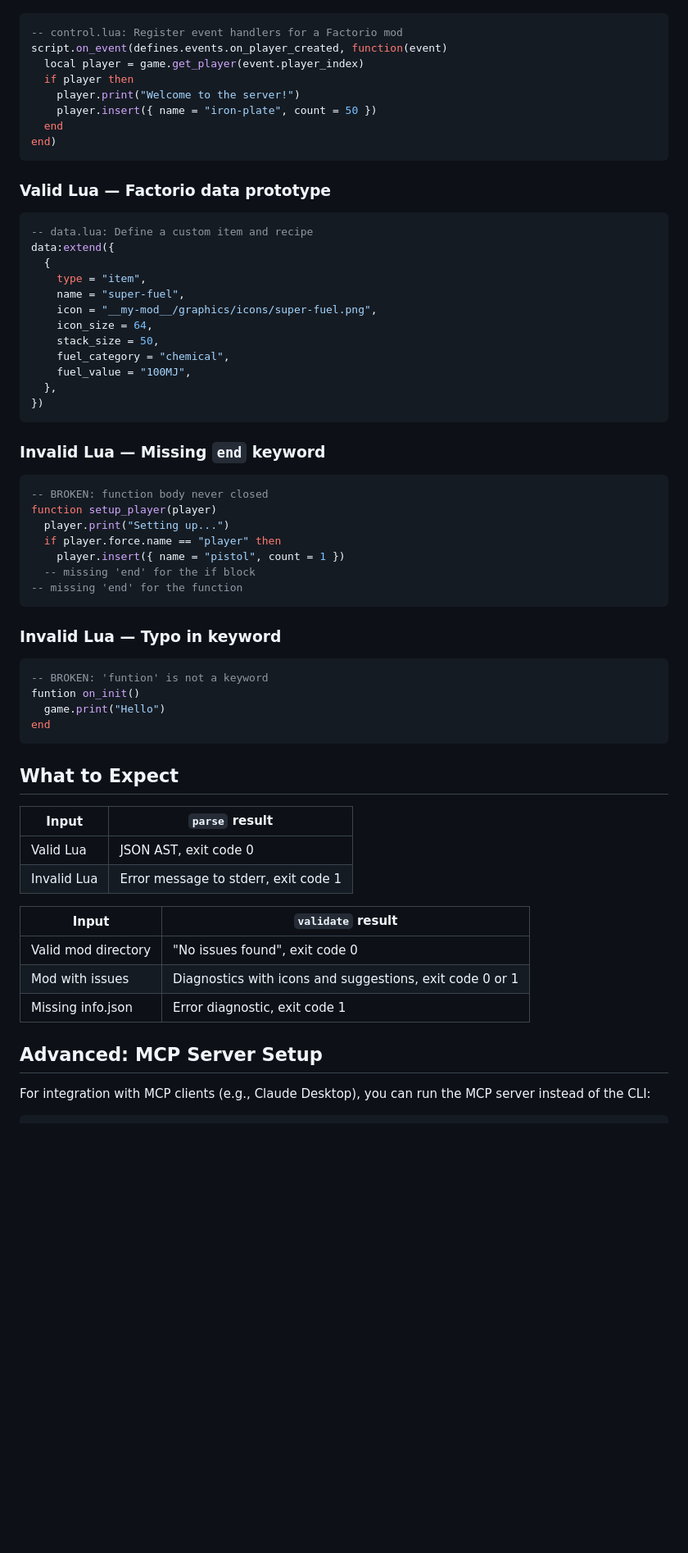
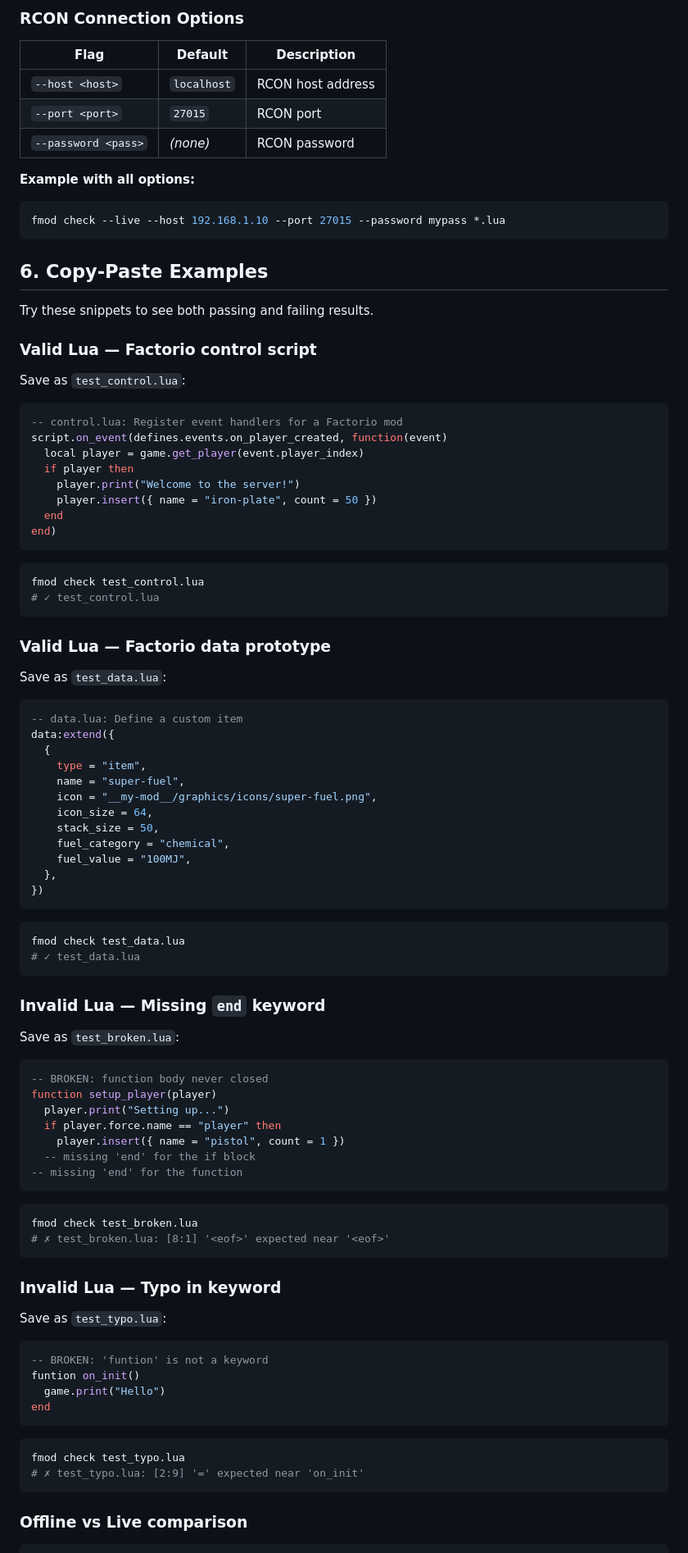
Before and after one commit to francoisdevlin/factorio-mod-tool, a Markdown page: docs/quickstart.md, the part around one of its changes. Shown at 82% size. Rendered like a GitHub page; blank space fills up the shorter version.

````diff
--- a/docs/quickstart.md
+++ b/docs/quickstart.md
@@ -131,3 +187,24 @@ Use these snippets to test the tool yourself.
+### RCON Connection Options
+
+| Flag | Default | Description |
+|------|---------|-------------|
+| `--host <host>` | `localhost` | RCON host address |
+| `--port <port>` | `27015` | RCON port |
+| `--password <pass>` | *(none)* | RCON password |
+
+**Example with all options:**
+
+```bash
+fmod check --live --host 192.168.1.10 --port 27015 --password mypass *.lua
+```
+
+## 6. Copy-Paste Examples
+
+Try these snippets to see both passing and failing results.
+
+### Valid Lua — Factorio control script
+
+Save as `test_control.lua`:
 
 ```lua
 -- control.lua: Register event handlers for a Factorio mod
@@ -140,10 +217,17 @@ script.on_event(defines.events.on_player_created, function(event)
 end)
 ```
 
+```bash
+fmod check test_control.lua
+# ✓ test_control.lua
+```
+
 ### Valid Lua — Factorio data prototype
 
+Save as `test_data.lua`:
+
 ```lua
--- data.lua: Define a custom item and recipe
+-- data.lua: Define a custom item
 data:extend({
   {
     type = "item",
@@ -157,7 +241,14 @@ data:extend({
 })
 ```
 
+```bash
+fmod check test_data.lua
+# ✓ test_data.lua
+```
+
 ### Invalid Lua — Missing `end` keyword
+
+Save as `test_broken.lua`:
 
 ```lua
 -- BROKEN: function body never closed
@@ -169,7 +260,14 @@ function setup_player(player)
 -- missing 'end' for the function
 ```
 
+```bash
+fmod check test_broken.lua
+# ✗ test_broken.lua: [8:1] '<eof>' expected near '<eof>'
+```
+
 ### Invalid Lua — Typo in keyword
+
+Save as `test_typo.lua`:
 
 ```lua
 -- BROKEN: 'funtion' is not a keyword
@@ -178,22 +276,11 @@ funtion on_init()
 end
 ```
 
-## What to Expect
+```bash
+fmod check test_typo.lua
+# ✗ test_typo.lua: [2:9] '=' expected near 'on_init'
+```
 
-| Input | `parse` result |
-|-------|----------------|
-| Valid Lua | JSON AST, exit code 0 |
-| Invalid Lua | Error message to stderr, exit code 1 |
-
-| Input | `validate` result |
-|-------|-------------------|
-| Valid mod directory | "No issues found", exit code 0 |
-| Mod with issues | Diagnostics with icons and suggestions, exit code 0 or 1 |
-| Missing info.json | Error diagnostic, exit code 1 |
-
-## Advanced: MCP Server Setup
-
-For integration with MCP clients (e.g., Claude Desktop), you can run the
-MCP server instead of the CLI:
+### Offline vs Live comparison
 
 ```bash
````
Also changed, not shown: other parts of docs/quickstart.md (+115 -59 lines).
